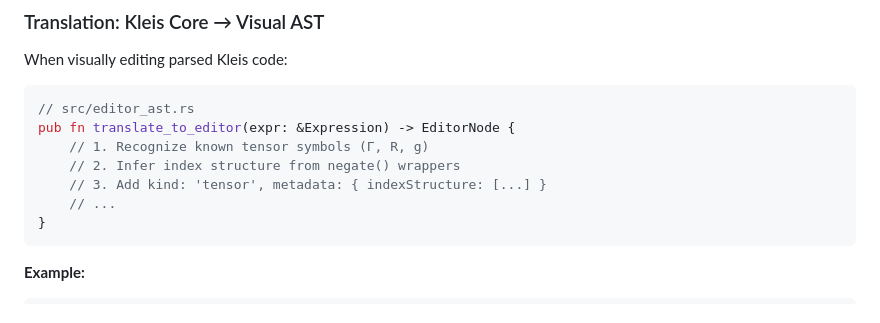
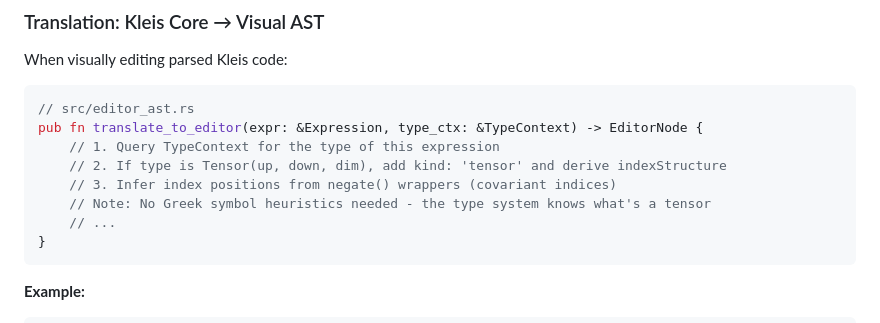
Before and after one commit to eatikrh/kleis, a Markdown page: docs/NEXT_SESSION.md, the part around the change. Rendered like a GitHub page.

Commit message:
docs: translate_to_editor uses TypeContext, not symbol heuristics
The type system already knows what objects are tensors from their
type declarations. No need for Greek symbol recognition heuristics.

````diff
--- a/docs/NEXT_SESSION.md
+++ b/docs/NEXT_SESSION.md
@@ -566,10 +566,11 @@ When visually editing parsed Kleis code:
 
 ```rust
 // src/editor_ast.rs
-pub fn translate_to_editor(expr: &Expression) -> EditorNode {
-    // 1. Recognize known tensor symbols (Γ, R, g)
-    // 2. Infer index structure from negate() wrappers
-    // 3. Add kind: 'tensor', metadata: { indexStructure: [...] }
+pub fn translate_to_editor(expr: &Expression, type_ctx: &TypeContext) -> EditorNode {
+    // 1. Query TypeContext for the type of this expression
+    // 2. If type is Tensor(up, down, dim), add kind: 'tensor' and derive indexStructure
+    // 3. Infer index positions from negate() wrappers (covariant indices)
+    // Note: No Greek symbol heuristics needed - the type system knows what's a tensor
     // ...
 }
 ```
````
